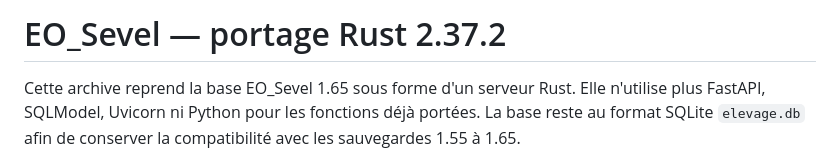
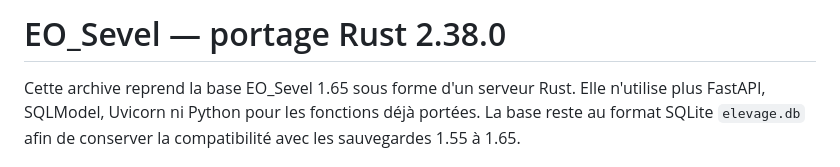
Before and after one commit to vx4500/eo-sevel, a Markdown page: README.md, the part around the change. GitHub-like rendering.

```diff
--- a/README.md
+++ b/README.md
@@ -1,4 +1,4 @@
-# EO_Sevel — portage Rust 2.37.2
+# EO_Sevel — portage Rust 2.38.0
 
 Cette archive reprend la base EO_Sevel 1.65 sous forme d'un serveur Rust. Elle
 n'utilise plus FastAPI, SQLModel, Uvicorn ni Python pour les fonctions déjà
```
Also changed, not shown: Etat-projet-eo-suivi-rust.md (+5 -1 lines), JOURNAL-AGENTS.md (+14 -0 lines).
